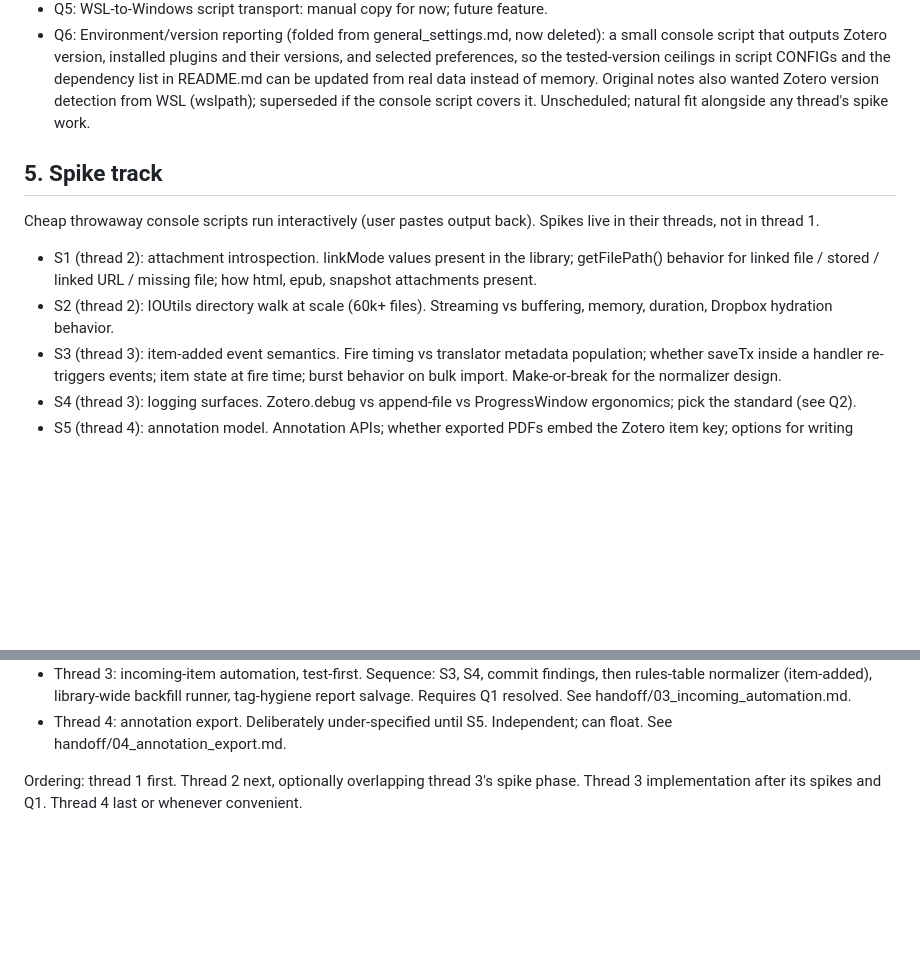
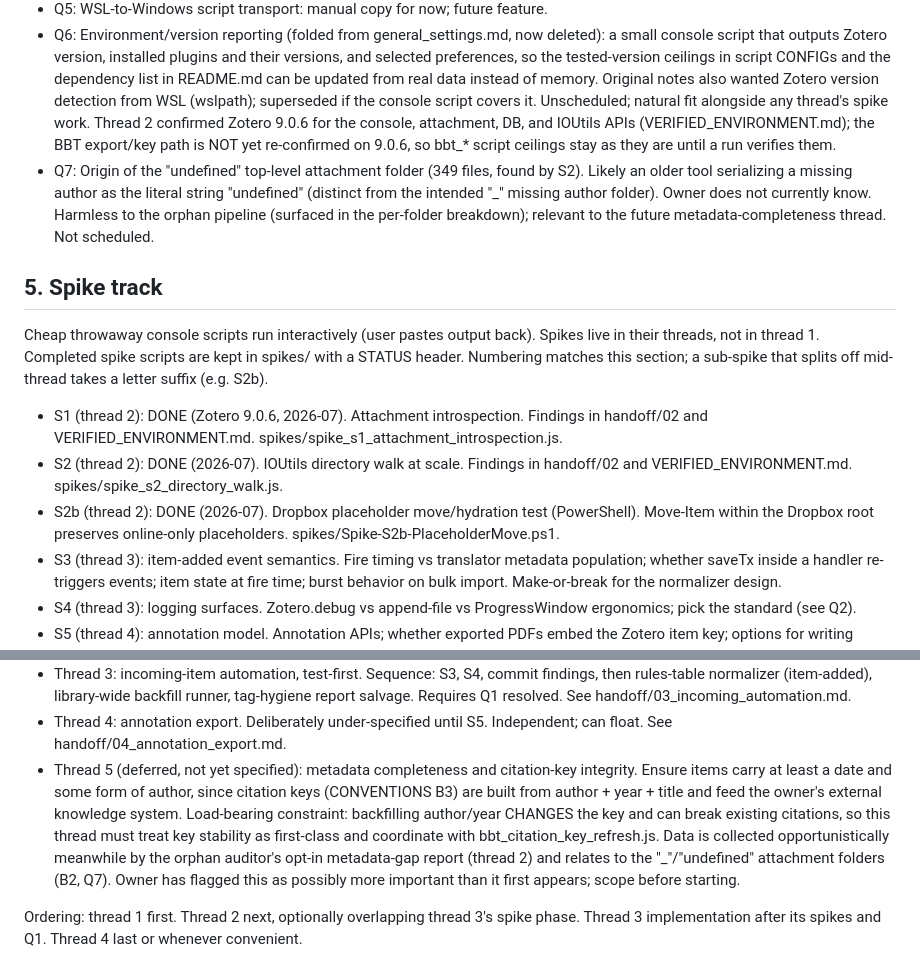
Before and after one commit to luised94/my_config, a Markdown page: zotero/MAINTENANCE_PLAN.md, 2 parts joined by grey strips. GitHub-like rendering; blank space fills up the shorter version.

Commit message:
docs(zotero): update MAINTENANCE_PLAN with thread-2 spike results
- Section 5: mark S1/S2 DONE and add S2b (placeholder-move); record that
  completed spikes live in spikes/ and that sub-spikes take a letter
  suffix; point findings at handoff/02 and VERIFIED_ENVIRONMENT.md.
- Q6: note Zotero 9.0.6 confirmed for console/attachment/DB/IOUtils APIs,
  BBT path not yet re-confirmed on 9.0.6.
- Q7 (new): origin of the 'undefined' attachment folder, unknown, tied to
  the metadata thread.
- Thread map: add deferred Thread 5 (metadata completeness / citation-key
  integrity) with the key-stability constraint and its data-collection
  hook in the thread-2 auditor.

```diff
--- a/zotero/MAINTENANCE_PLAN.md
+++ b/zotero/MAINTENANCE_PLAN.md
@@ -101,18 +101,34 @@ handoff document so the repository, not any chat transcript, is the record.
   list in README.md can be updated from real data instead of memory.
   Original notes also wanted Zotero version detection from WSL
   (wslpath); superseded if the console script covers it. Unscheduled;
-  natural fit alongside any thread's spike work.
+  natural fit alongside any thread's spike work. Thread 2 confirmed
+  Zotero 9.0.6 for the console, attachment, DB, and IOUtils APIs
+  (VERIFIED_ENVIRONMENT.md); the BBT export/key path is NOT yet
+  re-confirmed on 9.0.6, so bbt_* script ceilings stay as they are until
+  a run verifies them.
+- Q7: Origin of the "undefined" top-level attachment folder (349 files,
+  found by S2). Likely an older tool serializing a missing author as the
+  literal string "undefined" (distinct from the intended "_" missing
+  author folder). Owner does not currently know. Harmless to the orphan
+  pipeline (surfaced in the per-folder breakdown); relevant to the future
+  metadata-completeness thread. Not scheduled.
 
 ## 5. Spike track
 
 Cheap throwaway console scripts run interactively (user pastes output back).
-Spikes live in their threads, not in thread 1.
+Spikes live in their threads, not in thread 1. Completed spike scripts are
+kept in spikes/ with a STATUS header. Numbering matches this section; a
+sub-spike that splits off mid-thread takes a letter suffix (e.g. S2b).
 
-- S1 (thread 2): attachment introspection. linkMode values present in the
-  library; getFilePath() behavior for linked file / stored / linked URL /
-  missing file; how html, epub, snapshot attachments present.
-- S2 (thread 2): IOUtils directory walk at scale (60k+ files). Streaming vs
-  buffering, memory, duration, Dropbox hydration behavior.
+- S1 (thread 2): DONE (Zotero 9.0.6, 2026-07). Attachment introspection.
+  Findings in handoff/02 and VERIFIED_ENVIRONMENT.md.
+  spikes/spike_s1_attachment_introspection.js.
+- S2 (thread 2): DONE (2026-07). IOUtils directory walk at scale.
+  Findings in handoff/02 and VERIFIED_ENVIRONMENT.md.
+  spikes/spike_s2_directory_walk.js.
+- S2b (thread 2): DONE (2026-07). Dropbox placeholder move/hydration test
+  (PowerShell). Move-Item within the Dropbox root preserves online-only
+  placeholders. spikes/Spike-S2b-PlaceholderMove.ps1.
 - S3 (thread 3): item-added event semantics. Fire timing vs translator
   metadata population; whether saveTx inside a handler re-triggers events;
   item state at fire time; burst behavior on bulk import. Make-or-break for
@@ -138,6 +154,17 @@ Spikes live in their threads, not in thread 1.
   handoff/03_incoming_automation.md.
 - Thread 4: annotation export. Deliberately under-specified until S5.
   Independent; can float. See handoff/04_annotation_export.md.
+- Thread 5 (deferred, not yet specified): metadata completeness and
+  citation-key integrity. Ensure items carry at least a date and some
+  form of author, since citation keys (CONVENTIONS B3) are built from
+  author + year + title and feed the owner's external knowledge system.
+  Load-bearing constraint: backfilling author/year CHANGES the key and
+  can break existing citations, so this thread must treat key stability
+  as first-class and coordinate with bbt_citation_key_refresh.js. Data is
+  collected opportunistically meanwhile by the orphan auditor's opt-in
+  metadata-gap report (thread 2) and relates to the "_"/"undefined"
+  attachment folders (B2, Q7). Owner has flagged this as possibly more
+  important than it first appears; scope before starting.
 
 Ordering: thread 1 first. Thread 2 next, optionally overlapping thread 3's
 spike phase. Thread 3 implementation after its spikes and Q1. Thread 4 last
```
